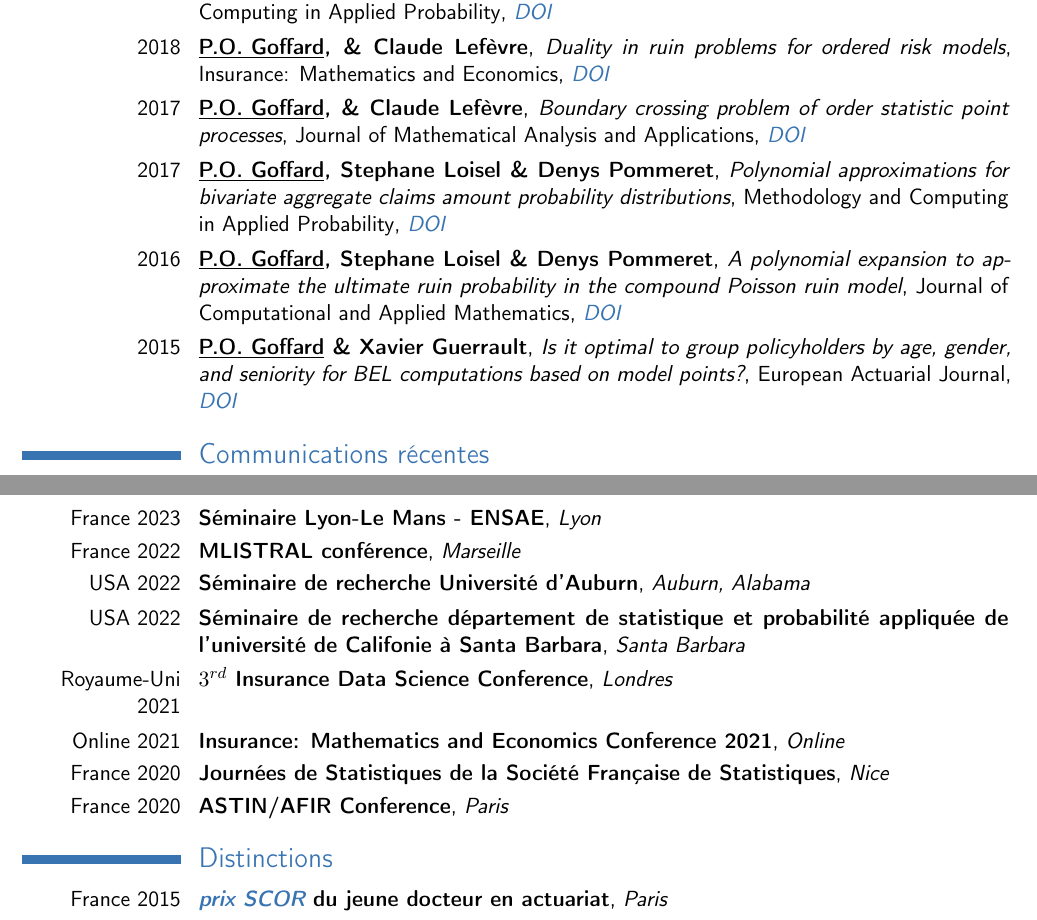
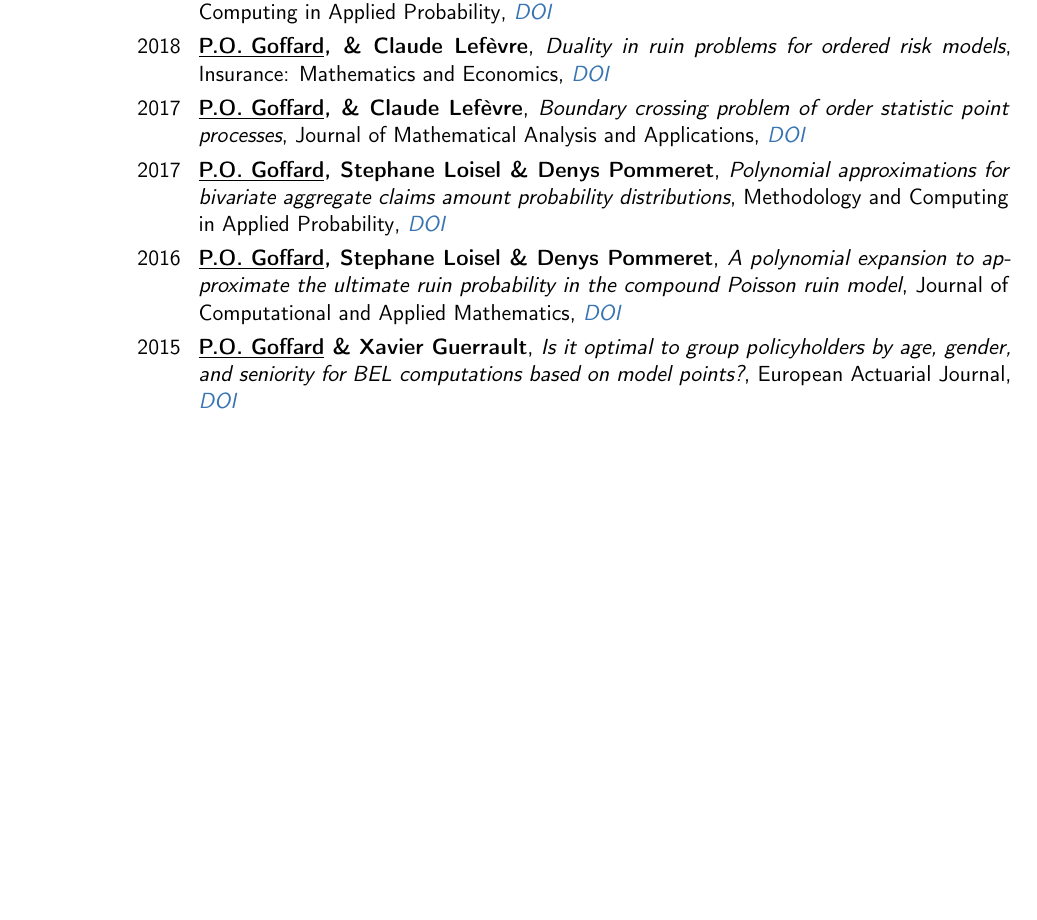
Before and after one commit to LaGauffre/LaGauffre.github.io, a LaTeX CV (resume/resume_French.tex): two parts of pages 2 and 3 of 3 before the commit and part of page 2 of 2 after it, the two joined at a grey line, cut so that both start at the same text, the shorter picture padded with empty space. Compiled offline with pdfLaTeX.

Commit message:
Edite resume french

```diff
--- a/resume/resume_French.tex
+++ b/resume/resume_French.tex
@@ -33,7 +33,7 @@
 \homepage{pierre-olivier.goffard.me}
 %\phone{+33 674 293 348}
 \photo[46pt][0pt]{PhotoIdentite2}
-\extrainfo{Français, 34 ans}
+\extrainfo{Français, 35 ans}
 %\extrainfo{\raisebox{-1mm}{\includegraphics[height=11pt]{octocatvector.eps}}
 %    \href{https://github.com/LaGauffre}{github.com/LaGauffre}}
 
@@ -159,45 +159,45 @@
 % \cventry{2019}{\underline{P.O. Goffard}, Sreenivas Jammalamadaka, and Simos Meintanis}{Goodness-of-fit tests for compound distributions with applications in insurance}{}{Working paper}{}
 
 
-\section{Communications récentes}
-\cventry{France 2023}{Séminaire Lyon-Le Mans - ENSAE}{Lyon}{}{}{}
-\cventry{France 2022}{MLISTRAL conférence}{Marseille}{}{}{}
-\cventry{USA 2022}{Séminaire de recherche Université d'Auburn}{Auburn, Alabama}{}{}{}
-\cventry{USA 2022}{Séminaire de recherche département de statistique et probabilité appliquée de l'université de Califonie à Santa Barbara}{Santa Barbara}{}{}{}
-\cventry{Royaume-Uni 2021}{$3^{rd}$ Insurance Data Science Conference}{Londres}{}{}{}
-\cventry{Online 2021}{Insurance: Mathematics and Economics Conference 2021}{Online}{}{}{}
-\cventry{France 2020}{Journées de Statistiques de la Société Française de Statistiques}{Nice}{}{}{}
-\cventry{France 2020}{ASTIN/AFIR Conference}{Paris}{}{}{}
-% \cventry{USA 2017}{$10^{th}$ anniversary of the CFMAR conference }{Santa Barbara}{}{}{}
-% \cventry{USA 2017}{Seminar at USC}{Los Angeles}{}{}{}
-% \cventry{USA 2016}{Seminar at UCSB}{Santa Barbara}{}{}{}
-% \cventry{France 2016}{$3^{rd}$ European Actuarial Journal Conference}{Lyon}{}{}{}
-% \cventry{France 2016}{$3^{rd}$ of yound researchers in probability, numerics and finance}{Le Mans}{}{}{}
-% \cventry{France 2016}{AMERISKA Conference}{Paris}{}{}{}
-% \cventry{Belgium 2016}{Joint ULB-UCL seminar}{Brussels}{}{}{}
-% \cventry{France 2016}{Thematic week on dependence, extreme and actuarial science}{Marseille}{}{}{}
-% \cventry{UK 2015}{CASS Business School Seminar}{London}{}{}{}
-% \cventry{Denmark 2015}{Thiele Seminar}{Aarhus}{}{}{}
-% \cventry{France 2015}{Université d'été de l'institut des actuaires}{Brest}{}{}{}
-% \cventry{France 2015}{PhD Thesis oral defense}{Marseille}{}{}{}
-% \cventry{UK 2015}{$19^{th}$ International Congress on insurance, mathematics, and economics}{Liverpool}{}{}{}
-% \cventry{France 2014}{$46^{ème}$ journées de statistique}{Rennes}{}{}{}
-% \cventry{Germany 2013}{Conference on Advances in Financial and Insurance Risk Manangement}{Munich}{}{}{}
-% \cventry{France 2013}{$5^{ème}$ Rencontre des Jeunes Statisticiens}{Aussois}{}{}{}
-% \cventry{France 2013}{$45^{ème}$ journées de statistique}{Toulouse}{}{}{}
-% \cventry{Switzerland 2013}{Perspective on Actuarial Risks in Talks of Young Researchers}{Ascona}{}{}{}
+% \section{Communications récentes}
+% \cventry{France 2023}{Séminaire Lyon-Le Mans - ENSAE}{Lyon}{}{}{}
+% \cventry{France 2022}{MLISTRAL conférence}{Marseille}{}{}{}
+% \cventry{USA 2022}{Séminaire de recherche Université d'Auburn}{Auburn, Alabama}{}{}{}
+% \cventry{USA 2022}{Séminaire de recherche département de statistique et probabilité appliquée de l'université de Califonie à Santa Barbara}{Santa Barbara}{}{}{}
+% \cventry{Royaume-Uni 2021}{$3^{rd}$ Insurance Data Science Conference}{Londres}{}{}{}
+% \cventry{Online 2021}{Insurance: Mathematics and Economics Conference 2021}{Online}{}{}{}
+% \cventry{France 2020}{Journées de Statistiques de la Société Française de Statistiques}{Nice}{}{}{}
+% \cventry{France 2020}{ASTIN/AFIR Conference}{Paris}{}{}{}
+% % \cventry{USA 2017}{$10^{th}$ anniversary of the CFMAR conference }{Santa Barbara}{}{}{}
+% % \cventry{USA 2017}{Seminar at USC}{Los Angeles}{}{}{}
+% % \cventry{USA 2016}{Seminar at UCSB}{Santa Barbara}{}{}{}
+% % \cventry{France 2016}{$3^{rd}$ European Actuarial Journal Conference}{Lyon}{}{}{}
+% % \cventry{France 2016}{$3^{rd}$ of yound researchers in probability, numerics and finance}{Le Mans}{}{}{}
+% % \cventry{France 2016}{AMERISKA Conference}{Paris}{}{}{}
+% % \cventry{Belgium 2016}{Joint ULB-UCL seminar}{Brussels}{}{}{}
+% % \cventry{France 2016}{Thematic week on dependence, extreme and actuarial science}{Marseille}{}{}{}
+% % \cventry{UK 2015}{CASS Business School Seminar}{London}{}{}{}
+% % \cventry{Denmark 2015}{Thiele Seminar}{Aarhus}{}{}{}
+% % \cventry{France 2015}{Université d'été de l'institut des actuaires}{Brest}{}{}{}
+% % \cventry{France 2015}{PhD Thesis oral defense}{Marseille}{}{}{}
+% % \cventry{UK 2015}{$19^{th}$ International Congress on insurance, mathematics, and economics}{Liverpool}{}{}{}
+% % \cventry{France 2014}{$46^{ème}$ journées de statistique}{Rennes}{}{}{}
+% % \cventry{Germany 2013}{Conference on Advances in Financial and Insurance Risk Manangement}{Munich}{}{}{}
+% % \cventry{France 2013}{$5^{ème}$ Rencontre des Jeunes Statisticiens}{Aussois}{}{}{}
+% % \cventry{France 2013}{$45^{ème}$ journées de statistique}{Toulouse}{}{}{}
+% % \cventry{Switzerland 2013}{Perspective on Actuarial Risks in Talks of Young Researchers}{Ascona}{}{}{}
 
-\section{Distinctions}
-\cventry{France 2015}{\href{http://scor.com/en/careers/actuarial-prize/library-of-prizes.html}{\pl{prix SCOR}} du jeune docteur en actuariat}{Paris}{}{}{}
-% \section{Participation à des comités de lecture}
-% \cventry{}{Methodology and Computing in Applied Probability }{MCAP}{}{}{}
-% \cventry{}{European Actuarial Journal }{EAJ}{}{}{}
-% \cventry{}{Risks}{}{}{}{}
-% \cventry{}{Insurance: Mathematics and Economics}{IME}{}{}{}
-% \cventry{}{Operation Research Letters}{ORL}{}{}{}
-% \section{Hobbies}{
-% \cvitem{Musique}{Guitare (autour d'un feu de camp)}
-% \cvitem{Sports}{Surf, windsurf, football}}
+% \section{Distinctions}
+% \cventry{France 2015}{\href{http://scor.com/en/careers/actuarial-prize/library-of-prizes.html}{\pl{prix SCOR}} du jeune docteur en actuariat}{Paris}{}{}{}
+% % \section{Participation à des comités de lecture}
+% % \cventry{}{Methodology and Computing in Applied Probability }{MCAP}{}{}{}
+% % \cventry{}{European Actuarial Journal }{EAJ}{}{}{}
+% % \cventry{}{Risks}{}{}{}{}
+% % \cventry{}{Insurance: Mathematics and Economics}{IME}{}{}{}
+% % \cventry{}{Operation Research Letters}{ORL}{}{}{}
+% % \section{Hobbies}{
+% % \cvitem{Musique}{Guitare (autour d'un feu de camp)}
+% % \cvitem{Sports}{Surf, windsurf, football}}
 
 
 
```
Also changed, not shown: resume/resume.tex (+1 -1 lines), resume/resume.pdf, resume/resume_French.pdf, resume/resume_French.tex (28 more changed lines).
